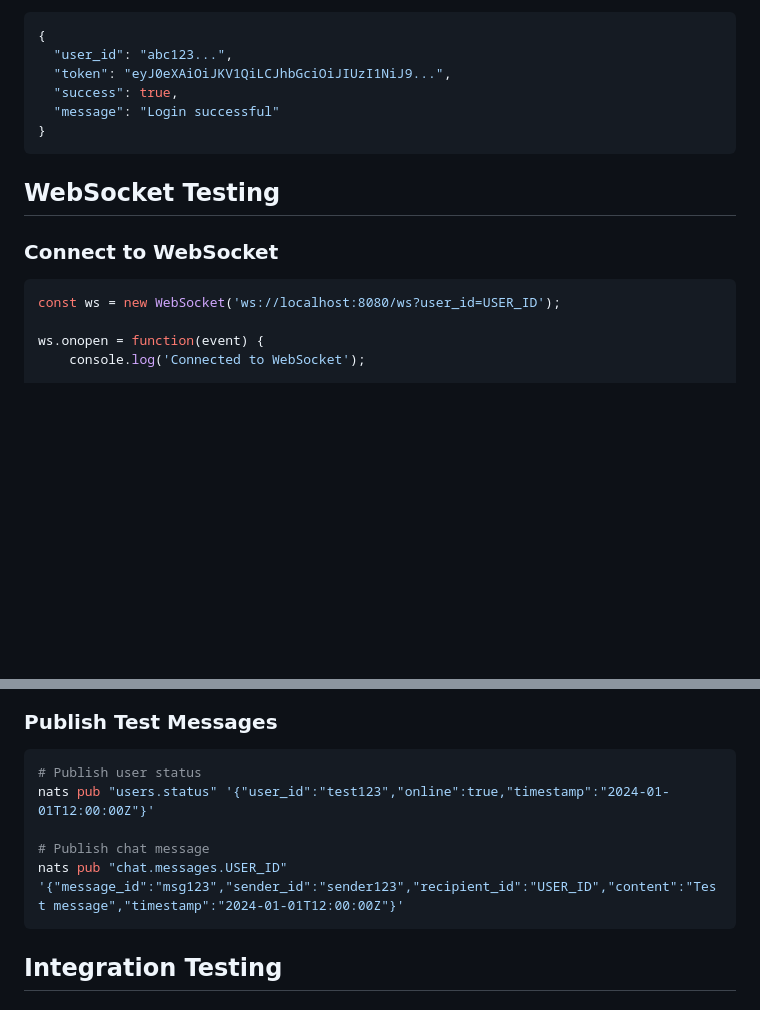
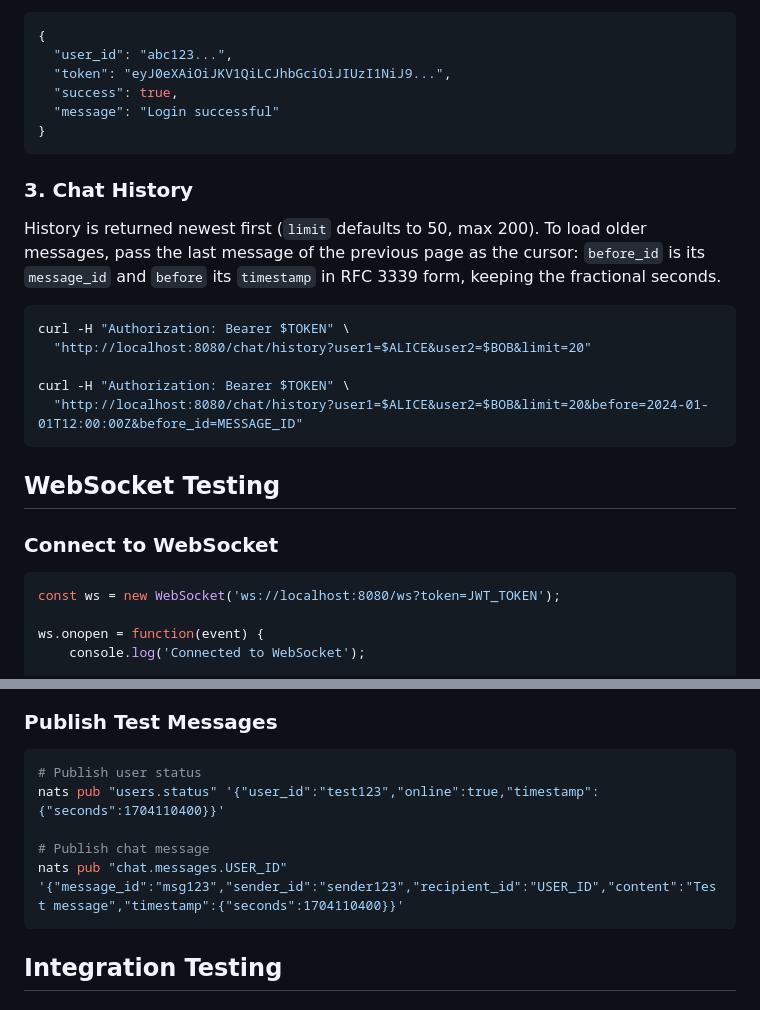
Before and after one commit to chrobson/kubechat, a Markdown page: TESTING.md, 2 parts joined by grey strips. GitHub-like rendering; blank space fills up the shorter version.

````diff
--- a/TESTING.md
+++ b/TESTING.md
@@ -44,12 +77,27 @@ Expected response:
 }
 ```
 
+### 3. Chat History
+
+History is returned newest first (`limit` defaults to 50, max 200). To load
+older messages, pass the last message of the previous page as the cursor:
+`before_id` is its `message_id` and `before` its `timestamp` in RFC 3339 form,
+keeping the fractional seconds.
+
+```bash
+curl -H "Authorization: Bearer $TOKEN" \
+  "http://localhost:8080/chat/history?user1=$ALICE&user2=$BOB&limit=20"
+
+curl -H "Authorization: Bearer $TOKEN" \
+  "http://localhost:8080/chat/history?user1=$ALICE&user2=$BOB&limit=20&before=2024-01-01T12:00:00Z&before_id=MESSAGE_ID"
+```
+
 ## WebSocket Testing
 
 ### Connect to WebSocket
 
 ```javascript
-const ws = new WebSocket('ws://localhost:8080/ws?user_id=USER_ID');
+const ws = new WebSocket('ws://localhost:8080/ws?token=JWT_TOKEN');
 
 ws.onopen = function(event) {
     console.log('Connected to WebSocket');
@@ -165,10 +213,10 @@ nats sub "chat.messages.USER_ID"
 
 ```bash
 # Publish user status
-nats pub "users.status" '{"user_id":"test123","online":true,"timestamp":"2024-01-01T12:00:00Z"}'
+nats pub "users.status" '{"user_id":"test123","online":true,"timestamp":{"seconds":1704110400}}'
 
 # Publish chat message
-nats pub "chat.messages.USER_ID" '{"message_id":"msg123","sender_id":"sender123","recipient_id":"USER_ID","content":"Test message","timestamp":"2024-01-01T12:00:00Z"}'
+nats pub "chat.messages.USER_ID" '{"message_id":"msg123","sender_id":"sender123","recipient_id":"USER_ID","content":"Test message","timestamp":{"seconds":1704110400}}'
 ```
 
 ## Integration Testing
````
Also changed, not shown: other parts of TESTING.md (+36 -16 lines).
